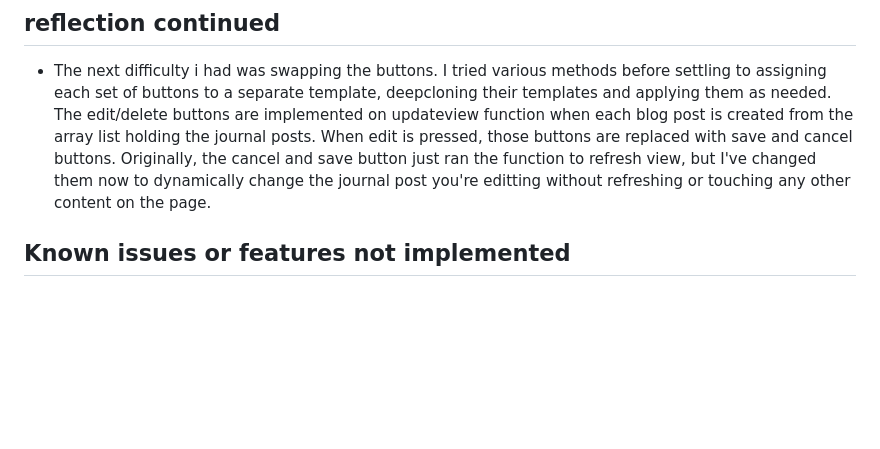
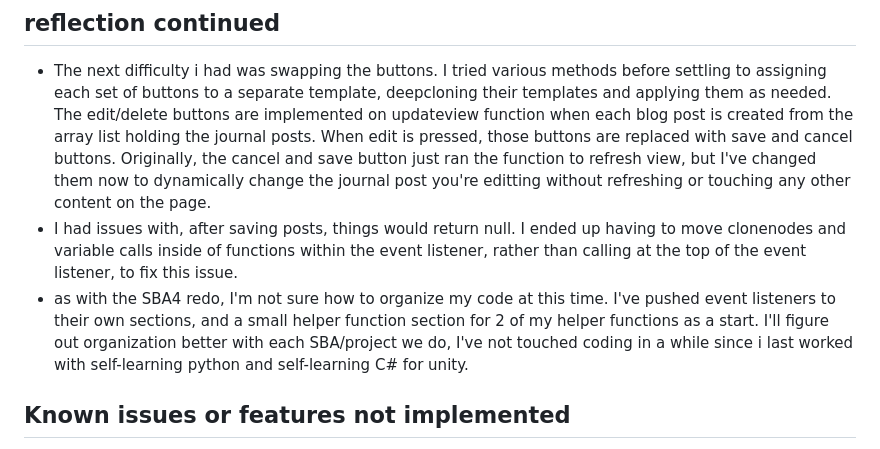
Before and after one commit to Defnar/SBA5-dennisf, a Markdown page: README.md, the part around the change. Drawn GitHub-style; blank space fills up the shorter version.

```diff
--- a/README.md
+++ b/README.md
@@ -21,6 +21,8 @@ Any known issues or features not implemented.
 
 ## reflection continued
 - The next difficulty i had was swapping the buttons.  I tried various methods before settling to assigning each set of buttons to a separate template, deepcloning their templates and applying them as needed.  The edit/delete buttons are implemented on updateview function when each blog post is created from the array list holding the journal posts.  When edit is pressed, those buttons are replaced with save and cancel buttons.  Originally, the cancel and save button just ran the function to refresh view, but I've changed them now to dynamically change the journal post you're editting without refreshing or touching any other content on the page.
+- I had issues with, after saving posts, things would return null.  I ended up having to move clonenodes and variable calls inside of functions within the event listener, rather than calling at the top of the event listener, to fix this issue.
+- as with the SBA4 redo, I'm not sure how to organize my code at this time.  I've pushed event listeners to their own sections, and a small helper function section for 2 of my helper functions as a start.  I'll figure out organization better with each SBA/project we do, I've not touched coding in a while since i last worked with self-learning python and self-learning C# for unity.
 
 ## Known issues or features not implemented
 - I'm aware of sizing issues with certain actions, the post button not well styled and moves around a little.  This is due to less focus on looks and more on functionality.  I find I enjoy working with logic more than looks and functional looks.
```
